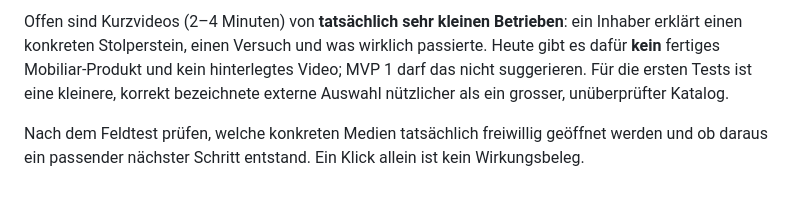
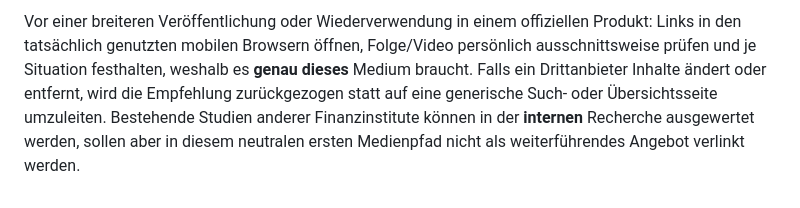
Before and after one commit to FabriInno28/KMU-Buddy-Mobiliar-Forum, a Markdown page: MEDIEN-KURATIERUNG.md, the part around one of its changes. GitHub-like rendering.

```diff
--- a/MEDIEN-KURATIERUNG.md
+++ b/MEDIEN-KURATIERUNG.md
@@ -31,4 +29,2 @@ Stand: September 2026. Nur **externe, bereits veröffentlichte** Inhalte werden
 
-Offen sind Kurzvideos (2–4 Minuten) von **tatsächlich sehr kleinen Betrieben**: ein Inhaber erklärt einen konkreten Stolperstein, einen Versuch und was wirklich passierte. Heute gibt es dafür **kein** fertiges Mobiliar-Produkt und kein hinterlegtes Video; MVP 1 darf das nicht suggerieren. Für die ersten Tests ist eine kleinere, korrekt bezeichnete externe Auswahl nützlicher als ein grosser, unüberprüfter Katalog.
-
-Nach dem Feldtest prüfen, welche konkreten Medien tatsächlich freiwillig geöffnet werden und ob daraus ein passender nächster Schritt entstand. Ein Klick allein ist kein Wirkungsbeleg.
+Vor einer breiteren Veröffentlichung oder Wiederverwendung in einem offiziellen Produkt: Links in den tatsächlich genutzten mobilen Browsern öffnen, Folge/Video persönlich ausschnittsweise prüfen und je Situation festhalten, weshalb es **genau dieses** Medium braucht. Falls ein Drittanbieter Inhalte ändert oder entfernt, wird die Empfehlung zurückgezogen statt auf eine generische Such- oder Übersichtsseite umzuleiten. Bestehende Studien anderer Finanzinstitute können in der **internen** Recherche ausgewertet werden, sollen aber in diesem neutralen ersten Medienpfad nicht als weiterführendes Angebot verlinkt werden.
```
Also changed, not shown: other parts of MEDIEN-KURATIERUNG.md (+21 -23 lines).
